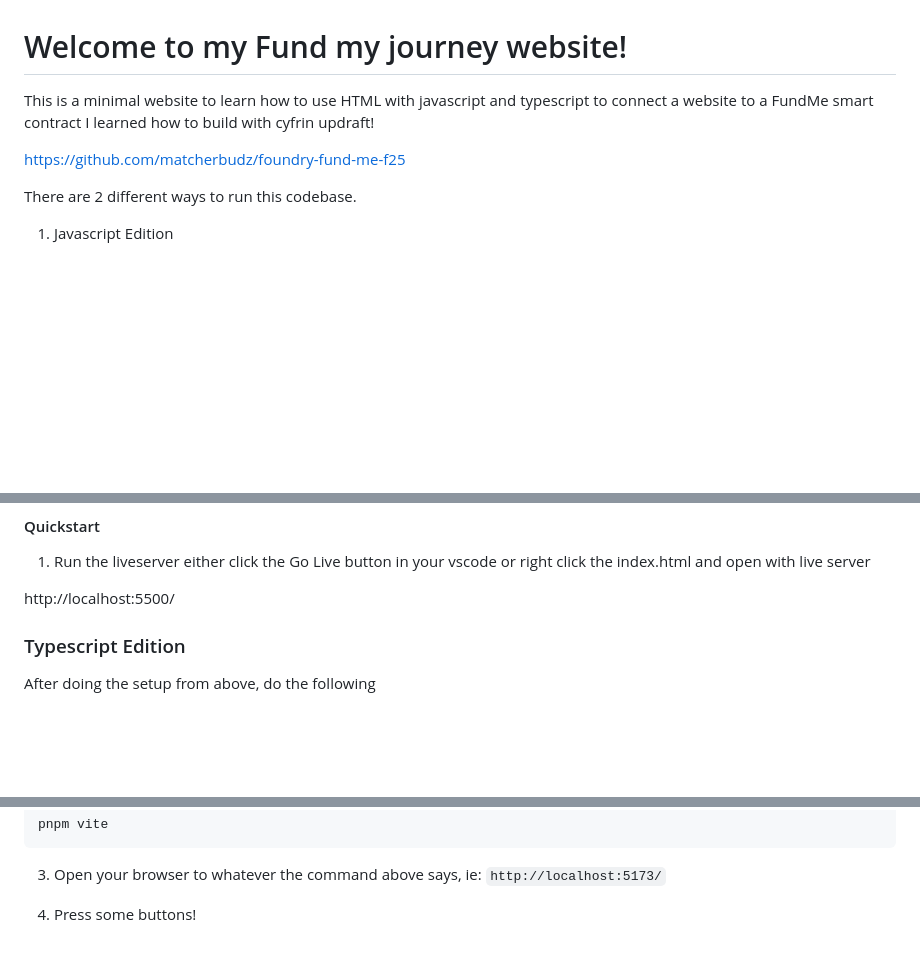
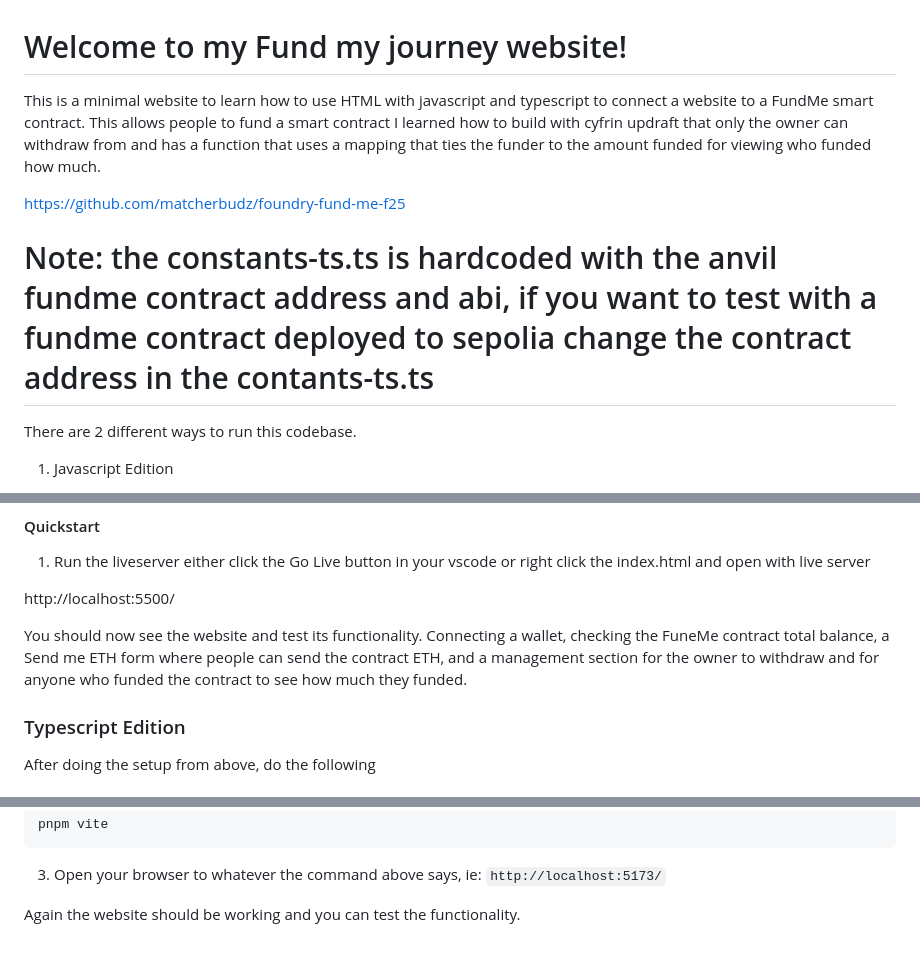
Before and after one commit to matcherbudz/html-ts-fundmyjourney-cu, a Markdown page: README.md, 3 parts joined by grey strips. Drawn GitHub-style; blank space fills up the shorter version.

```diff
--- a/README.md
+++ b/README.md
@@ -1,8 +1,10 @@
 # Welcome to my Fund my journey website!
 
-This is a minimal website to learn how to use HTML with javascript and typescript to connect a website to a FundMe smart contract I learned how to build with cyfrin updraft!
+This is a minimal website to learn how to use HTML with javascript and typescript to connect a website to a FundMe smart contract. This allows people to fund a smart contract I learned how to build with cyfrin updraft that only the owner can withdraw from and has a function that uses a mapping that ties the funder to the amount funded for viewing who funded how much.
 
 https://github.com/matcherbudz/foundry-fund-me-f25
+
+# Note: the constants-ts.ts is hardcoded with the anvil fundme contract address and abi, if you want to test with a fundme contract deployed to sepolia change the contract address in the contants-ts.ts
 
 There are 2 different ways to run this codebase.
 
@@ -65,6 +67,8 @@ After doing the setup above, do the following
 
 http://localhost:5500/
 
+You should now see the website and test its functionality. Connecting a wallet, checking the FuneMe contract total balance, a Send me ETH form where people can send the contract ETH, and a management section for the owner to withdraw and for anyone who funded the contract to see how much they funded.
+
 ### Typescript Edition
 
 After doing the setup from above, do the following
@@ -102,4 +106,4 @@ pnpm vite
 
 3. Open your browser to whatever the command above says, ie: `http://localhost:5173/`
 
-4. Press some buttons!
+Again the website should be working and you can test the functionality.
```
